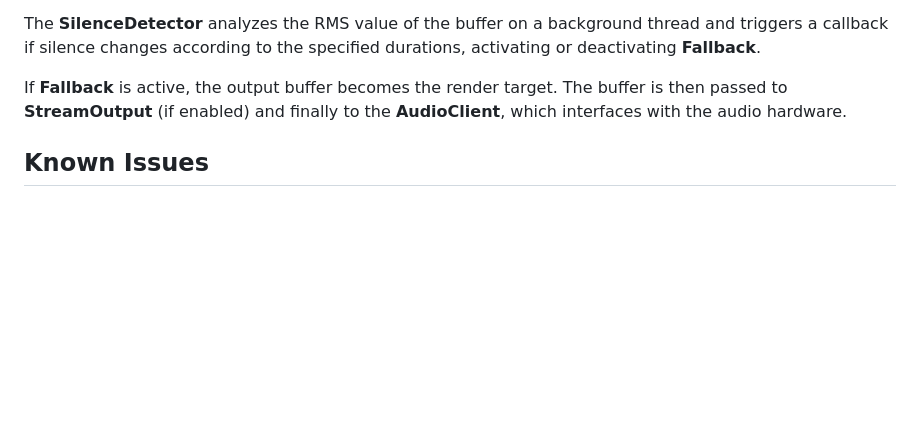
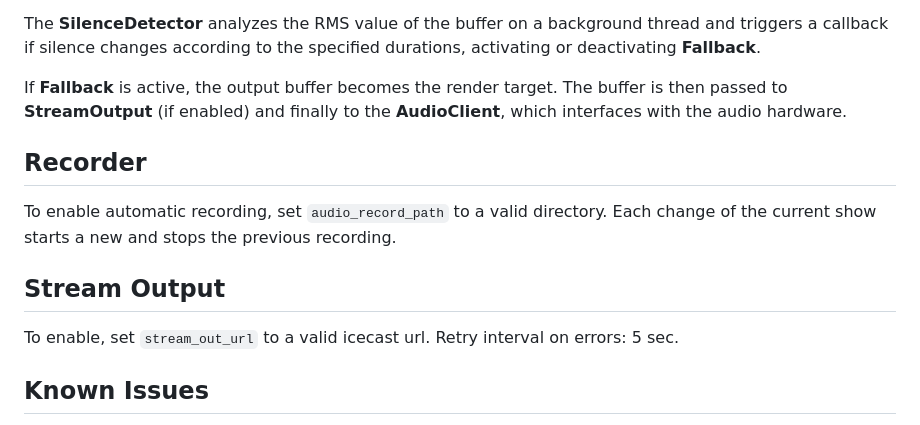
Before and after one commit to chrispysoft/castor, a Markdown page: README.md, the part around the change. Rendered like a GitHub page; blank space fills up the shorter version.

Commit message:
add basic readme chapters for recorder and stream output

```diff
--- a/README.md
+++ b/README.md
@@ -100,6 +100,12 @@ The **SilenceDetector** analyzes the RMS value of the buffer on a background thr
 
 If **Fallback** is active, the output buffer becomes the render target. The buffer is then passed to **StreamOutput** (if enabled) and finally to the **AudioClient**, which interfaces with the audio hardware.
 
+## Recorder
+To enable automatic recording, set `audio_record_path` to a valid directory. Each change of the current show starts a new and stops the previous recording.
+
+## Stream Output
+To enable, set `stream_out_url` to a valid icecast url. Retry interval on errors: 5 sec.
+
 ## Known Issues
 
 - Fallback stops and starts at the same track position without fading in/out
```
